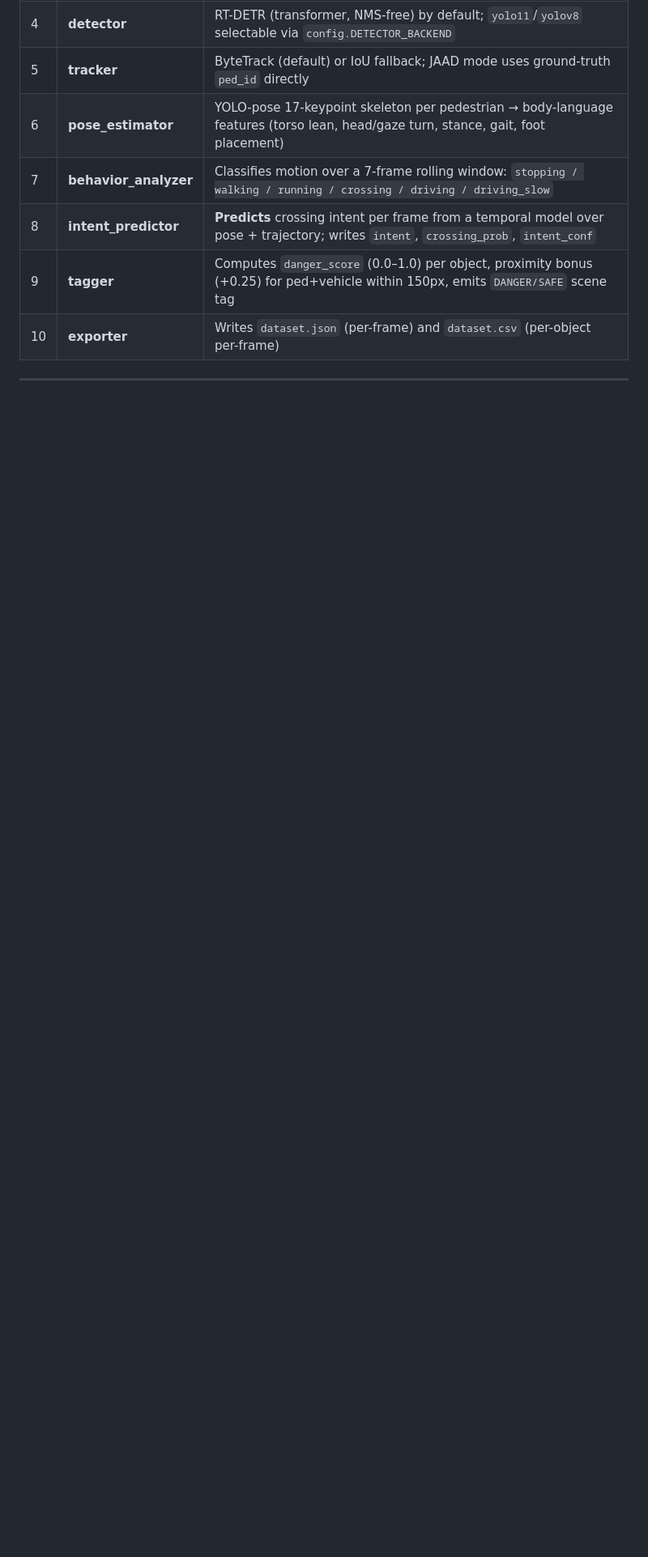
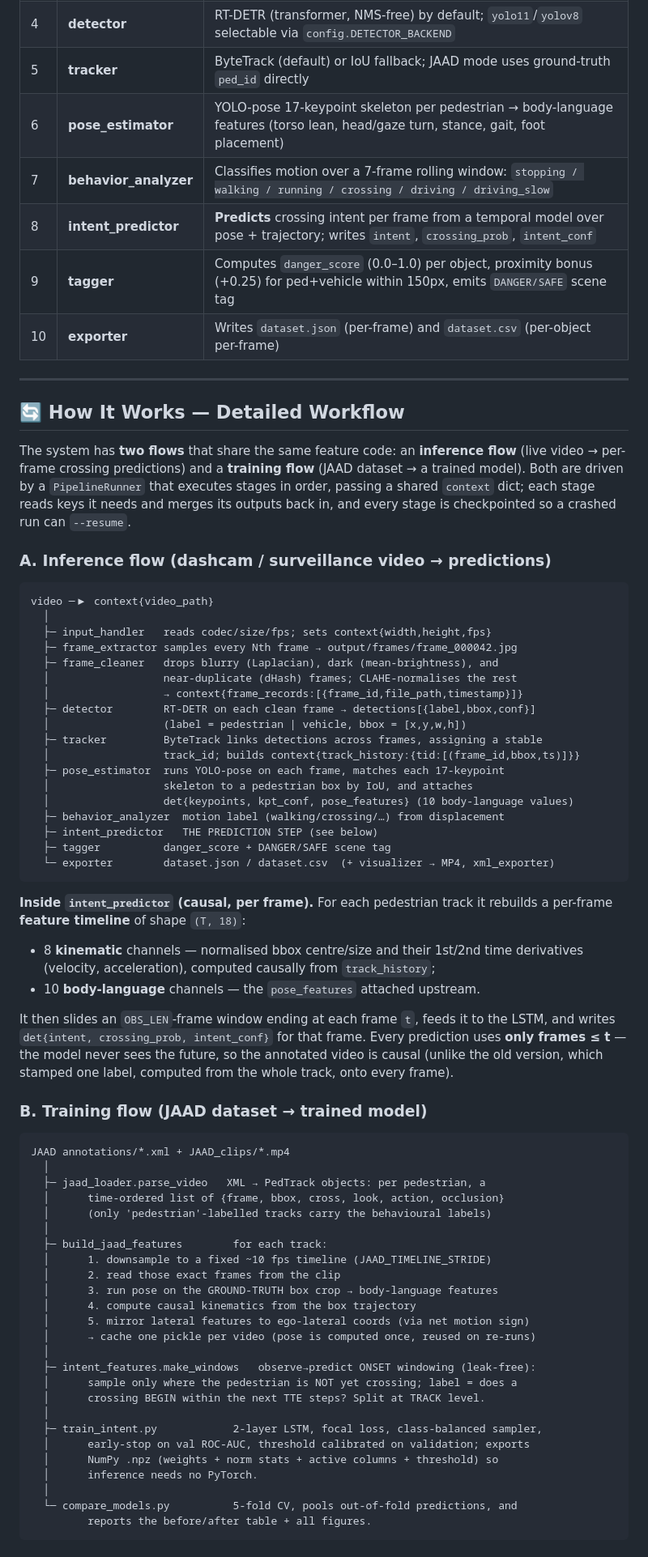
Before and after one commit to Priyanshi965/adas-perception-pipeline, a Markdown page: README.md, the part around one of its changes. Shown at 81% size. GitHub-like rendering; blank space fills up the shorter version.

Commit message:
docs: add detailed end-to-end pipeline workflow to README
Document the inference flow (video -> per-frame causal crossing prediction) and
the training flow (JAAD XML -> pose features -> leak-free onset windowing ->
LSTM), plus key data structures and the shared feature-layout source of truth.

````diff
--- a/README.md
+++ b/README.md
@@ -66,3 +66,80 @@ Input Video / JAAD Dataset
 | 8 | **intent_predictor** | **Predicts** crossing intent per frame from a temporal model over pose + trajectory; writes `intent`, `crossing_prob`, `intent_conf` |
 | 9 | **tagger** | Computes `danger_score` (0.0–1.0) per object, proximity bonus (+0.25) for ped+vehicle within 150px, emits `DANGER/SAFE` scene tag |
 | 10 | **exporter** | Writes `dataset.json` (per-frame) and `dataset.csv` (per-object per-frame) |
+
+---
+
+## 🔄 How It Works — Detailed Workflow
+
+The system has **two flows** that share the same feature code: an **inference
+flow** (live video → per-frame crossing predictions) and a **training flow**
+(JAAD dataset → a trained model). Both are driven by a `PipelineRunner` that
+executes stages in order, passing a shared `context` dict; each stage reads keys
+it needs and merges its outputs back in, and every stage is checkpointed so a
+crashed run can `--resume`.
+
+### A. Inference flow (dashcam / surveillance video → predictions)
+
+```
+video ─▶ context{video_path}
+  │
+  ├─ input_handler   reads codec/size/fps; sets context{width,height,fps}
+  ├─ frame_extractor samples every Nth frame → output/frames/frame_000042.jpg
+  ├─ frame_cleaner   drops blurry (Laplacian), dark (mean-brightness), and
+  │                  near-duplicate (dHash) frames; CLAHE-normalises the rest
+  │                  → context{frame_records:[{frame_id,file_path,timestamp}]}
+  ├─ detector        RT-DETR on each clean frame → detections[{label,bbox,conf}]
+  │                  (label = pedestrian | vehicle, bbox = [x,y,w,h])
+  ├─ tracker         ByteTrack links detections across frames, assigning a stable
+  │                  track_id; builds context{track_history:{tid:[(frame_id,bbox,ts)]}}
+  ├─ pose_estimator  runs YOLO-pose on each frame, matches each 17-keypoint
+  │                  skeleton to a pedestrian box by IoU, and attaches
+  │                  det{keypoints, kpt_conf, pose_features} (10 body-language values)
+  ├─ behavior_analyzer  motion label (walking/crossing/…) from displacement
+  ├─ intent_predictor   THE PREDICTION STEP (see below)
+  ├─ tagger          danger_score + DANGER/SAFE scene tag
+  └─ exporter        dataset.json / dataset.csv  (+ visualizer → MP4, xml_exporter)
+```
+
+**Inside `intent_predictor` (causal, per frame).** For each pedestrian track it
+rebuilds a per-frame **feature timeline** of shape `(T, 18)`:
+- 8 **kinematic** channels — normalised bbox centre/size and their 1st/2nd time
+  derivatives (velocity, acceleration), computed causally from `track_history`;
+- 10 **body-language** channels — the `pose_features` attached upstream.
+
+It then slides an `OBS_LEN`-frame window ending at each frame `t`, feeds it to the
+LSTM, and writes `det{intent, crossing_prob, intent_conf}` for that frame. Every
+prediction uses **only frames ≤ t** — the model never sees the future, so the
+annotated video is causal (unlike the old version, which stamped one label,
+computed from the whole track, onto every frame).
+
+### B. Training flow (JAAD dataset → trained model)
+
+```
+JAAD annotations/*.xml + JAAD_clips/*.mp4
+  │
+  ├─ jaad_loader.parse_video   XML → PedTrack objects: per pedestrian, a
+  │      time-ordered list of {frame, bbox, cross, look, action, occlusion}
+  │      (only 'pedestrian'-labelled tracks carry the behavioural labels)
+  │
+  ├─ build_jaad_features        for each track:
+  │      1. downsample to a fixed ~10 fps timeline (JAAD_TIMELINE_STRIDE)
+  │      2. read those exact frames from the clip
+  │      3. run pose on the GROUND-TRUTH box crop → body-language features
+  │      4. compute causal kinematics from the box trajectory
+  │      5. mirror lateral features to ego-lateral coords (via net motion sign)
+  │      → cache one pickle per video (pose is computed once, reused on re-runs)
+  │
+  ├─ intent_features.make_windows   observe→predict ONSET windowing (leak-free):
+  │      sample only where the pedestrian is NOT yet crossing; label = does a
+  │      crossing BEGIN within the next TTE steps? Split at TRACK level.
+  │
+  ├─ train_intent.py            2-layer LSTM, focal loss, class-balanced sampler,
+  │      early-stop on val ROC-AUC, threshold calibrated on validation; exports
+  │      NumPy .npz (weights + norm stats + active columns + threshold) so
+  │      inference needs no PyTorch.
+  │
+  └─ compare_models.py          5-fold CV, pools out-of-fold predictions, and
+         reports the before/after table + all figures.
+```
+
````
Also changed, not shown: other parts of README.md (+17 -0 lines).
